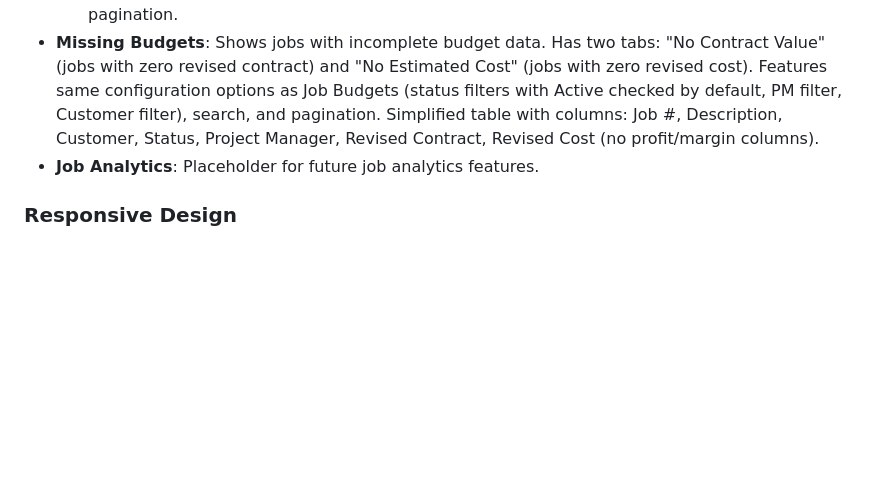
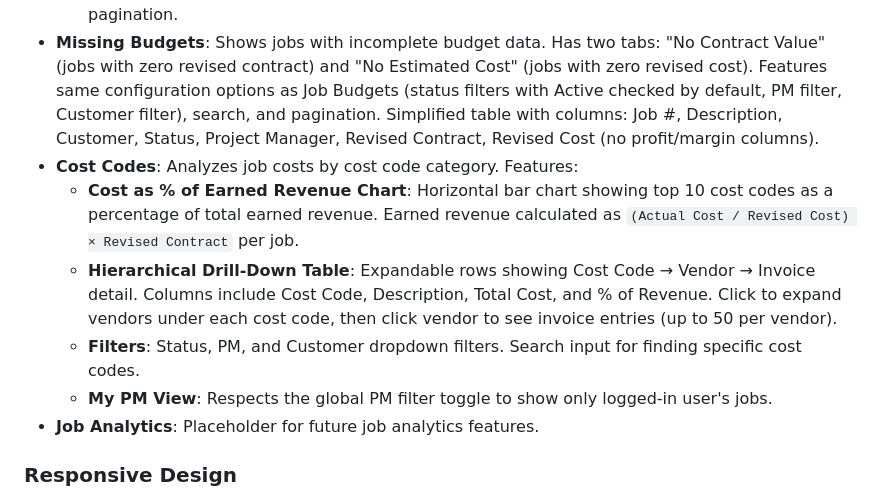
Before and after one commit to josh987123/ftg-dashboard, a Markdown page: replit.md, the part around the change. Rendered like a GitHub page; blank space fills up the shorter version.

Commit message:
Update documentation to include details about the cost codes page redesign
Add new documentation section to replit.md describing the cost codes page features, including the earned revenue chart and hierarchical drill-down table.

Replit-Commit-Author: Agent
Replit-Commit-Session-Id: 4d77127a-d770-48e0-b9fa-de8207b7f622
Replit-Commit-Checkpoint-Type: full_checkpoint
Replit-Commit-Event-Id: 9c81d28e-f207-4af3-9e7b-3fd2dc311839
Replit-Commit-Screenshot-Url: https://storage.googleapis.com/screenshot-production-us-central1/c17d42db-48c9-4c77-89de-64c10eeee202/4d77127a-d770-48e0-b9fa-de8207b7f622/av5qAlg
Replit-Helium-Checkpoint-Created: true

```diff
--- a/replit.md
+++ b/replit.md
@@ -61,6 +61,11 @@ The Jobs section in the sidebar contains job-related tracking views:
   - **Actual Margin**: `(Actual Profit / Earned Revenue) × 100`
   Features donut charts by PM and Customer, breakdown tables, same filtering options as Job Budgets, search, sort, and pagination.
 - **Missing Budgets**: Shows jobs with incomplete budget data. Has two tabs: "No Contract Value" (jobs with zero revised contract) and "No Estimated Cost" (jobs with zero revised cost). Features same configuration options as Job Budgets (status filters with Active checked by default, PM filter, Customer filter), search, and pagination. Simplified table with columns: Job #, Description, Customer, Status, Project Manager, Revised Contract, Revised Cost (no profit/margin columns).
+- **Cost Codes**: Analyzes job costs by cost code category. Features:
+  - **Cost as % of Earned Revenue Chart**: Horizontal bar chart showing top 10 cost codes as a percentage of total earned revenue. Earned revenue calculated as `(Actual Cost / Revised Cost) × Revised Contract` per job.
+  - **Hierarchical Drill-Down Table**: Expandable rows showing Cost Code → Vendor → Invoice detail. Columns include Cost Code, Description, Total Cost, and % of Revenue. Click to expand vendors under each cost code, then click vendor to see invoice entries (up to 50 per vendor).
+  - **Filters**: Status, PM, and Customer dropdown filters. Search input for finding specific cost codes.
+  - **My PM View**: Respects the global PM filter toggle to show only logged-in user's jobs.
 - **Job Analytics**: Placeholder for future job analytics features.
 
 ### Responsive Design
```
